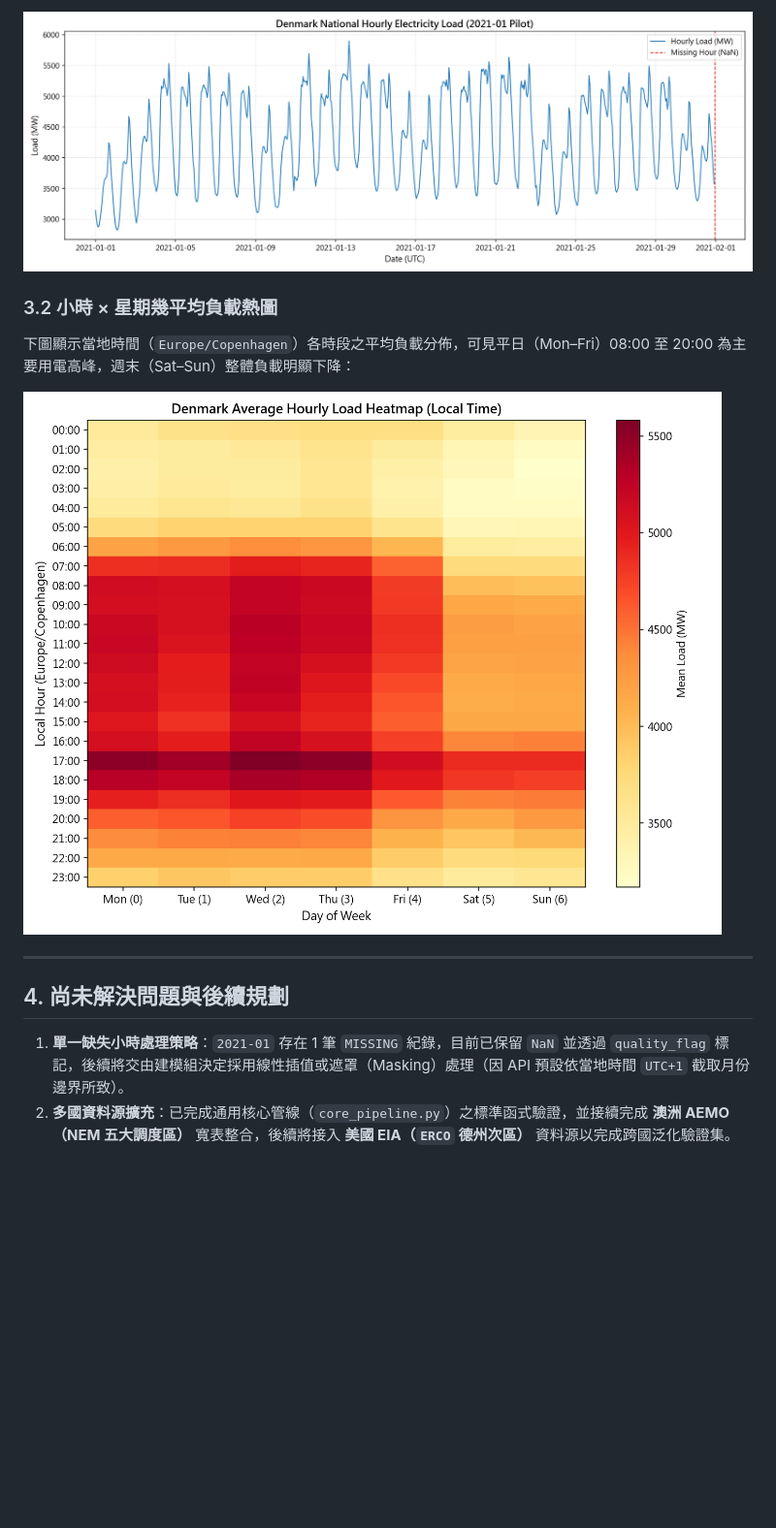
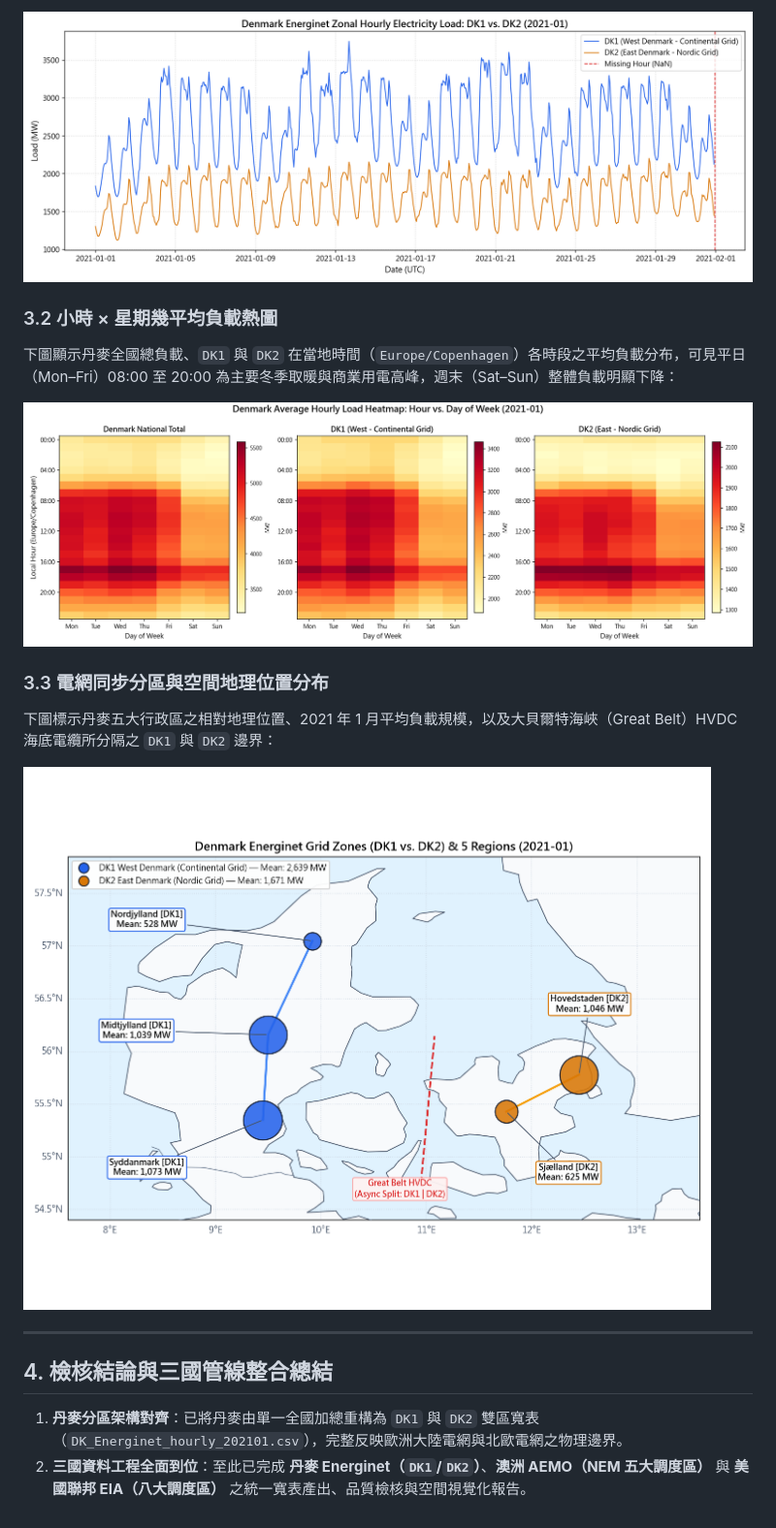
Before and after one commit to HKai0723/Load_Pulse, a Markdown page: reports/dk_data_quality_report.md, the part around one of its changes. Shown at 97% size. GitHub-like rendering; pictures changed too: outputs/figures/dk_202101_hour_dow_heatmap.png, outputs/figures/dk_202101_hourly_load_curve.png; blank space fills up the shorter version.

```diff
--- a/reports/dk_data_quality_report.md
+++ b/reports/dk_data_quality_report.md
@@ -43,11 +47,16 @@
 
 ### 3.2 小時 × 星期幾平均負載熱圖
-下圖顯示當地時間（`Europe/Copenhagen`）各時段之平均負載分佈，可見平日（Mon–Fri）08:00 至 20:00 為主要用電高峰，週末（Sat–Sun）整體負載明顯下降：
+下圖顯示丹麥全國總負載、`DK1` 與 `DK2` 在當地時間（`Europe/Copenhagen`）各時段之平均負載分布，可見平日（Mon–Fri）08:00 至 20:00 為主要冬季取暖與商業用電高峰，週末（Sat–Sun）整體負載明顯下降：
 
 ![丹麥 2021-01 小時與星期幾負載熱圖](../outputs/figures/dk_202101_hour_dow_heatmap.png)
 
+### 3.3 電網同步分區與空間地理位置分布
+下圖標示丹麥五大行政區之相對地理位置、2021 年 1 月平均負載規模，以及大貝爾特海峽（Great Belt）HVDC 海底電纜所分隔之 `DK1` 與 `DK2` 邊界：
+
+![丹麥 DK1 與 DK2 電網分區空間分布圖](../outputs/figures/dk_202101_region_map.png)
+
 ---
 
-## 4. 尚未解決問題與後續規劃
-1. **單一缺失小時處理策略**：`2021-01` 存在 1 筆 `MISSING` 紀錄，目前已保留 `NaN` 並透過 `quality_flag` 標記，後續將交由建模組決定採用線性插值或遮罩（Masking）處理（因 API 預設依當地時間 `UTC+1` 截取月份邊界所致）。
-2. **多國資料源擴充**：已完成通用核心管線（`core_pipeline.py`）之標準函式驗證，並接續完成 **澳洲 AEMO（NEM 五大調度區）** 寬表整合，後續將接入 **美國 EIA（`ERCO` 德州次區）** 資料源以完成跨國泛化驗證集。
+## 4. 檢核結論與三國管線整合總結
+1. **丹麥分區架構對齊**：已將丹麥由單一全國加總重構為 `DK1` 與 `DK2` 雙區寬表（`DK_Energinet_hourly_202101.csv`），完整反映歐洲大陸電網與北歐電網之物理邊界。
+2. **三國資料工程全面到位**：至此已完成 **丹麥 Energinet（`DK1`/`DK2`）**、**澳洲 AEMO（NEM 五大調度區）** 與 **美國聯邦 EIA（八大調度區）** 之統一寬表產出、品質檢核與空間視覺化報告。
```
Also changed, not shown: other parts of reports/dk_data_quality_report.md (+30 -26 lines), README.md (+4 -4 lines), 6 other files.
